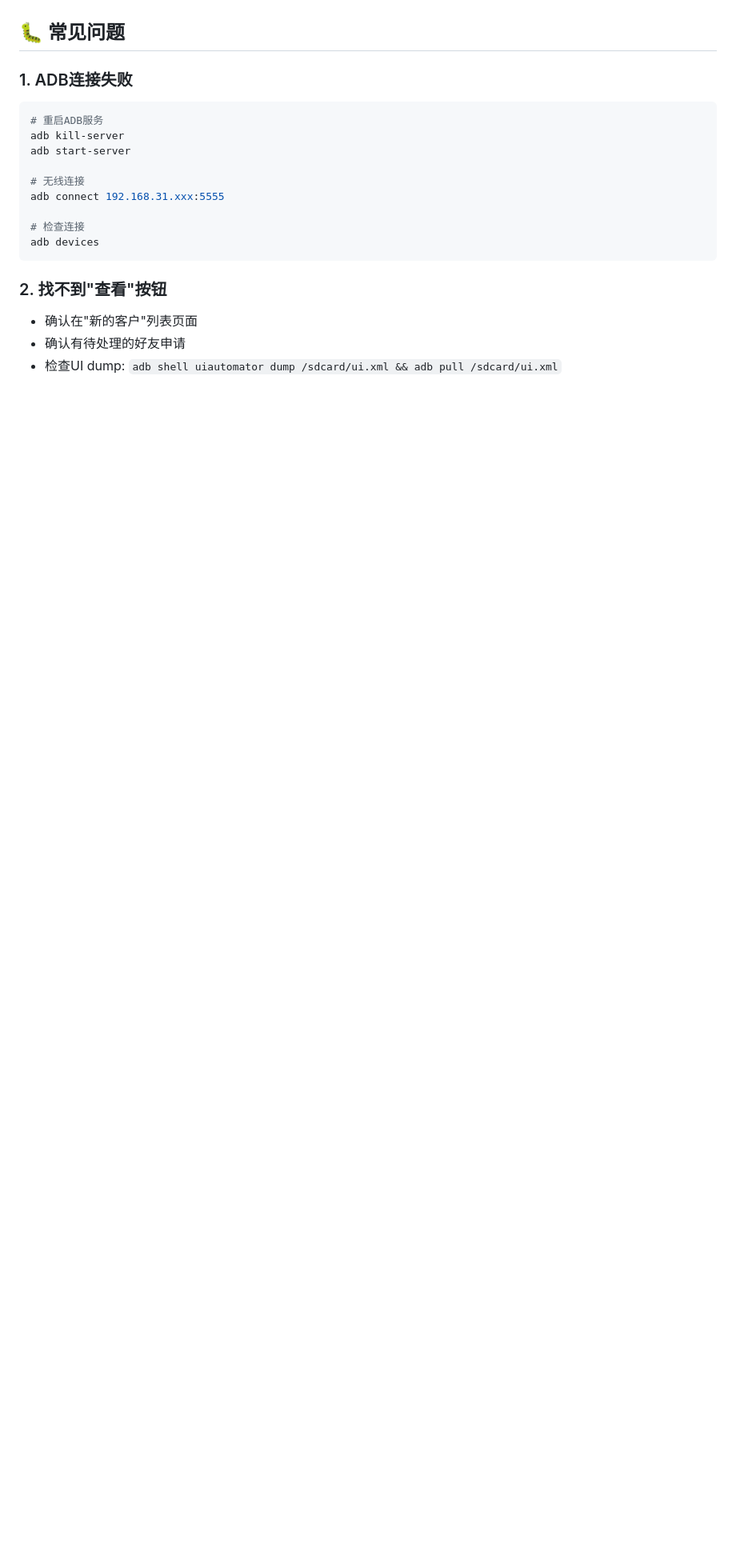
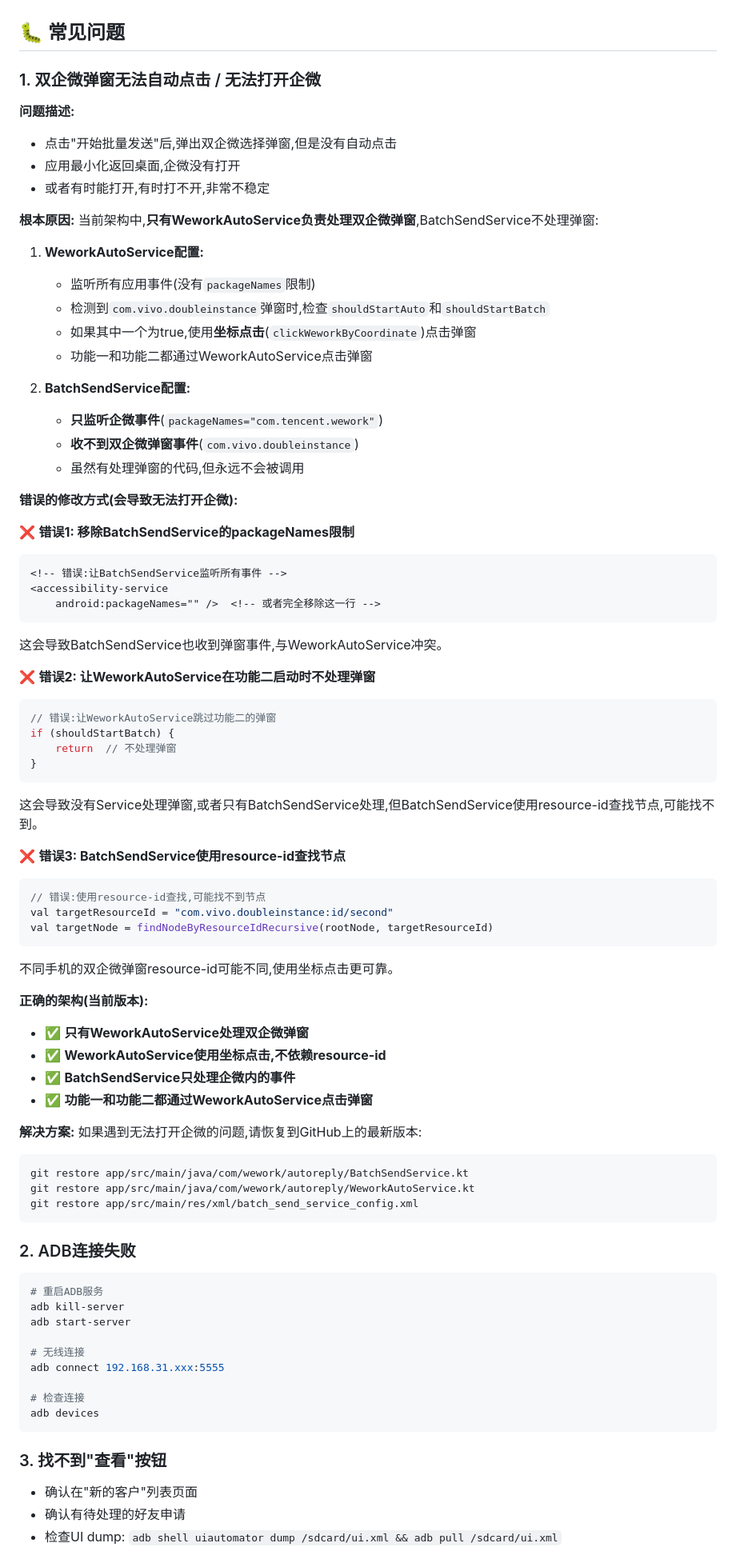
Before and after one commit to 369219053/wework-auto-reply, a Markdown page: README.md, the part around one of its changes. Shown at 80% size. Drawn GitHub-style; blank space fills up the shorter version.

Commit message:
文档更新: 添加双企微弹窗处理说明和未完成任务
- 添加常见问题: 双企微弹窗无法自动点击的原因和解决方案
- 说明正确的架构: 只有WeworkAutoService处理弹窗
- 说明错误的修改方式及其后果
- 添加V3.1更新日志: 双企微支持进行中
- 标注未完成任务: 第二次执行脚本失败问题
- 提供临时解决方案和技术要点

````diff
--- a/README.md
+++ b/README.md
@@ -305,7 +305,69 @@ node test_invite_batch.js
 
 ## 🐛 常见问题
 
-### 1. ADB连接失败
+### 1. 双企微弹窗无法自动点击 / 无法打开企微
+
+**问题描述:**
+- 点击"开始批量发送"后,弹出双企微选择弹窗,但是没有自动点击
+- 应用最小化返回桌面,企微没有打开
+- 或者有时能打开,有时打不开,非常不稳定
+
+**根本原因:**
+当前架构中,**只有WeworkAutoService负责处理双企微弹窗**,BatchSendService不处理弹窗:
+
+1. **WeworkAutoService配置:**
+   - 监听所有应用事件(没有`packageNames`限制)
+   - 检测到`com.vivo.doubleinstance`弹窗时,检查`shouldStartAuto`和`shouldStartBatch`
+   - 如果其中一个为true,使用**坐标点击**(`clickWeworkByCoordinate`)点击弹窗
+   - 功能一和功能二都通过WeworkAutoService点击弹窗
+
+2. **BatchSendService配置:**
+   - **只监听企微事件**(`packageNames="com.tencent.wework"`)
+   - **收不到双企微弹窗事件**(`com.vivo.doubleinstance`)
+   - 虽然有处理弹窗的代码,但永远不会被调用
+
+**错误的修改方式(会导致无法打开企微):**
+
+❌ **错误1: 移除BatchSendService的packageNames限制**
+```xml
+<!-- 错误:让BatchSendService监听所有事件 -->
+<accessibility-service
+    android:packageNames="" />  <!-- 或者完全移除这一行 -->
+```
+这会导致BatchSendService也收到弹窗事件,与WeworkAutoService冲突。
+
+❌ **错误2: 让WeworkAutoService在功能二启动时不处理弹窗**
+```kotlin
+// 错误:让WeworkAutoService跳过功能二的弹窗
+if (shouldStartBatch) {
+    return  // 不处理弹窗
+}
+```
+这会导致没有Service处理弹窗,或者只有BatchSendService处理,但BatchSendService使用resource-id查找节点,可能找不到。
+
+❌ **错误3: BatchSendService使用resource-id查找节点**
+```kotlin
+// 错误:使用resource-id查找,可能找不到节点
+val targetResourceId = "com.vivo.doubleinstance:id/second"
+val targetNode = findNodeByResourceIdRecursive(rootNode, targetResourceId)
+```
+不同手机的双企微弹窗resource-id可能不同,使用坐标点击更可靠。
+
+**正确的架构(当前版本):**
+- ✅ **只有WeworkAutoService处理双企微弹窗**
+- ✅ **WeworkAutoService使用坐标点击,不依赖resource-id**
+- ✅ **BatchSendService只处理企微内的事件**
+- ✅ **功能一和功能二都通过WeworkAutoService点击弹窗**
+
+**解决方案:**
+如果遇到无法打开企微的问题,请恢复到GitHub上的最新版本:
+```bash
+git restore app/src/main/java/com/wework/autoreply/BatchSendService.kt
+git restore app/src/main/java/com/wework/autoreply/WeworkAutoService.kt
+git restore app/src/main/res/xml/batch_send_service_config.xml
+```
+
+### 2. ADB连接失败
 ```bash
 # 重启ADB服务
 adb kill-server
@@ -318,7 +380,7 @@ adb connect 192.168.31.xxx:5555
 adb devices
 ```
 
-### 2. 找不到"查看"按钮
+### 3. 找不到"查看"按钮
 - 确认在"新的客户"列表页面
 - 确认有待处理的好友申请
 - 检查UI dump: `adb shell uiautomator dump /sdcard/ui.xml && adb pull /sdcard/ui.xml`
````
Also changed, not shown: other parts of README.md (+23 -3 lines).
